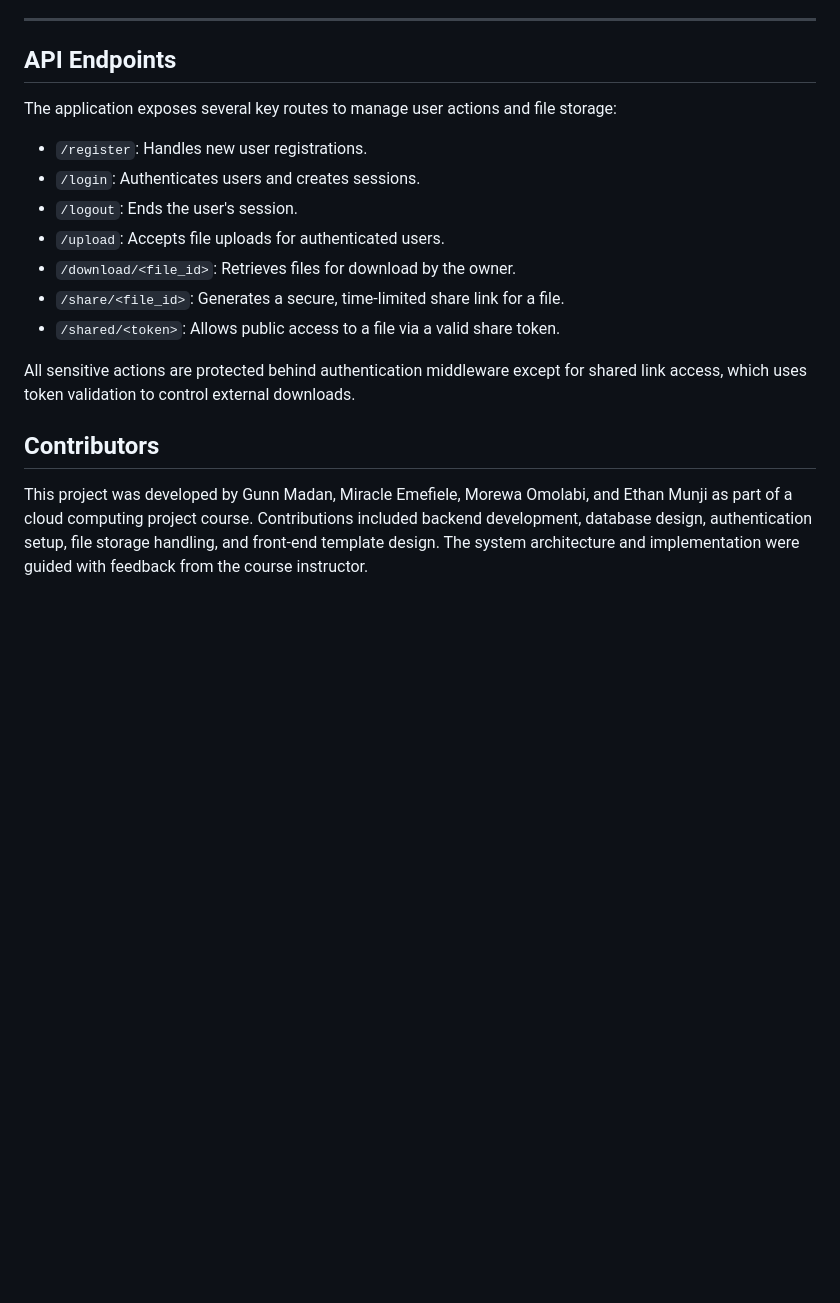
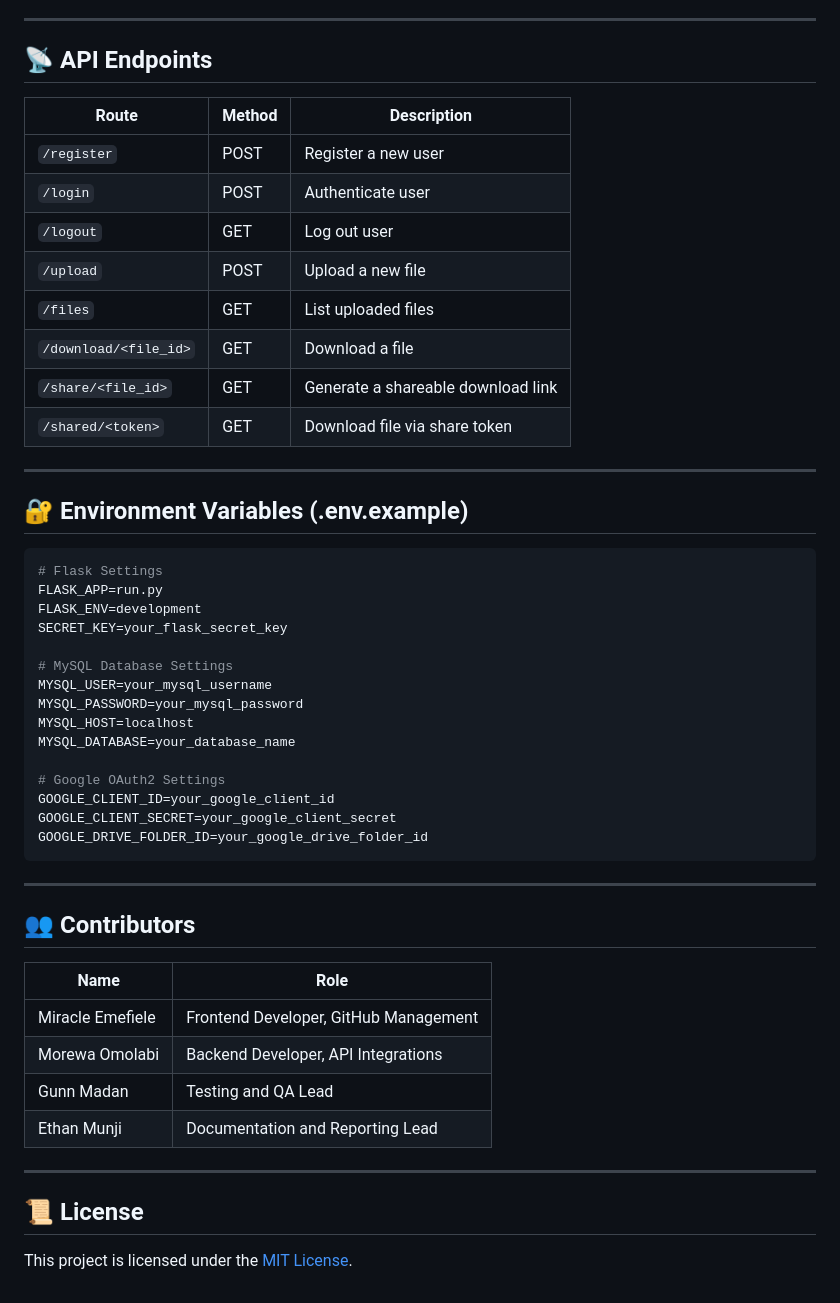
Before and after one commit to gunnmadan/Cloud-Based-File-Storage-System, a Markdown page: README.md, the part around one of its changes. Rendered like a GitHub page; blank space fills up the shorter version.

````diff
--- a/README.md
+++ b/README.md
@@ -101,20 +156,54 @@ Users can log out at any time to end their session securely. Once logged out, ac
 
 ---
 
-## API Endpoints
+## 📡 API Endpoints
 
-The application exposes several key routes to manage user actions and file storage:
+| Route                    | Method | Description                      |
+|---------------------------|--------|----------------------------------|
+| `/register`               | POST   | Register a new user              |
+| `/login`                  | POST   | Authenticate user                |
+| `/logout`                 | GET    | Log out user                     |
+| `/upload`                 | POST   | Upload a new file                |
+| `/files`                  | GET    | List uploaded files              |
+| `/download/<file_id>`      | GET    | Download a file                  |
+| `/share/<file_id>`         | GET    | Generate a shareable download link |
+| `/shared/<token>`          | GET    | Download file via share token    |
 
-- `/register`: Handles new user registrations.
-- `/login`: Authenticates users and creates sessions.
-- `/logout`: Ends the user's session.
-- `/upload`: Accepts file uploads for authenticated users.
-- `/download/<file_id>`: Retrieves files for download by the owner.
-- `/share/<file_id>`: Generates a secure, time-limited share link for a file.
-- `/shared/<token>`: Allows public access to a file via a valid share token.
+---
 
-All sensitive actions are protected behind authentication middleware except for shared link access, which uses token validation to control external downloads.
+## 🔐 Environment Variables (.env.example)
 
-## Contributors
+```env
+# Flask Settings
+FLASK_APP=run.py
+FLASK_ENV=development
+SECRET_KEY=your_flask_secret_key
 
-This project was developed by Gunn Madan, Miracle Emefiele, Morewa Omolabi, and Ethan Munji as part of a cloud computing project course. Contributions included backend development, database design, authentication setup, file storage handling, and front-end template design. The system architecture and implementation were guided with feedback from the course instructor.
+# MySQL Database Settings
+MYSQL_USER=your_mysql_username
+MYSQL_PASSWORD=your_mysql_password
+MYSQL_HOST=localhost
+MYSQL_DATABASE=your_database_name
+
+# Google OAuth2 Settings
+GOOGLE_CLIENT_ID=your_google_client_id
+GOOGLE_CLIENT_SECRET=your_google_client_secret
+GOOGLE_DRIVE_FOLDER_ID=your_google_drive_folder_id
+```
+
+---
+
+## 👥 Contributors
+
+| Name              | Role                  |
+|-------------------|------------------------|
+| Miracle Emefiele  | Frontend Developer, GitHub Management |
+| Morewa Omolabi    | Backend Developer, API Integrations  |
+| Gunn Madan        | Testing and QA Lead     |
+| Ethan Munji       | Documentation and Reporting Lead |
+
+---
+
+## 📜 License
+
+This project is licensed under the [MIT License](LICENSE).
````
Also changed, not shown: other parts of README.md (+109 -54 lines).
